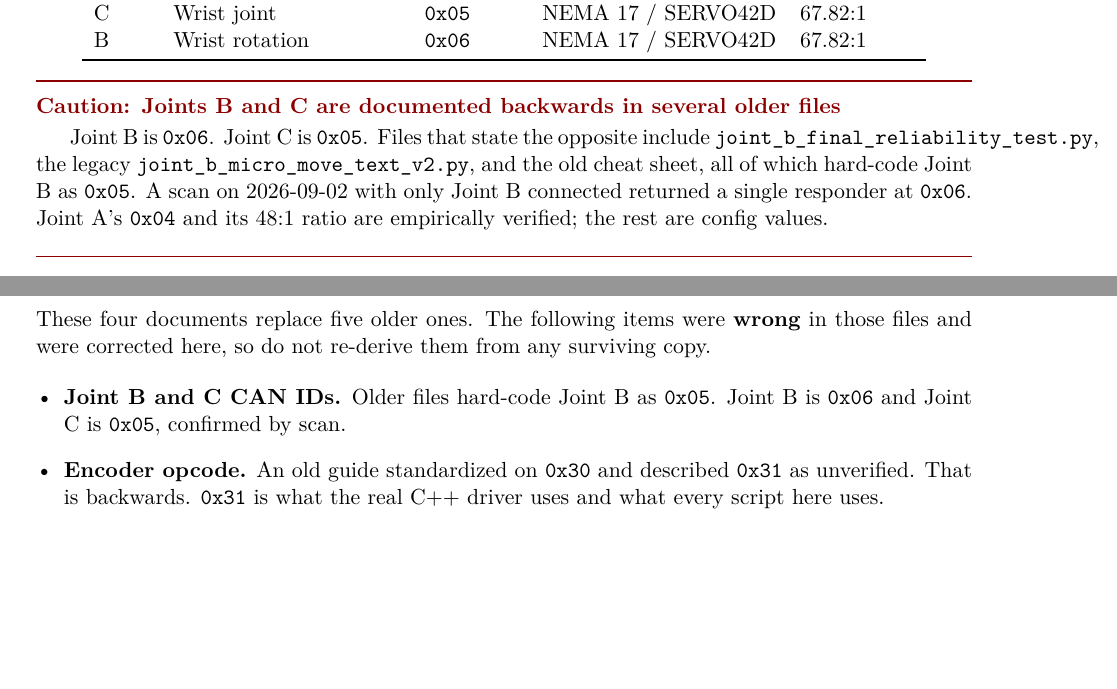
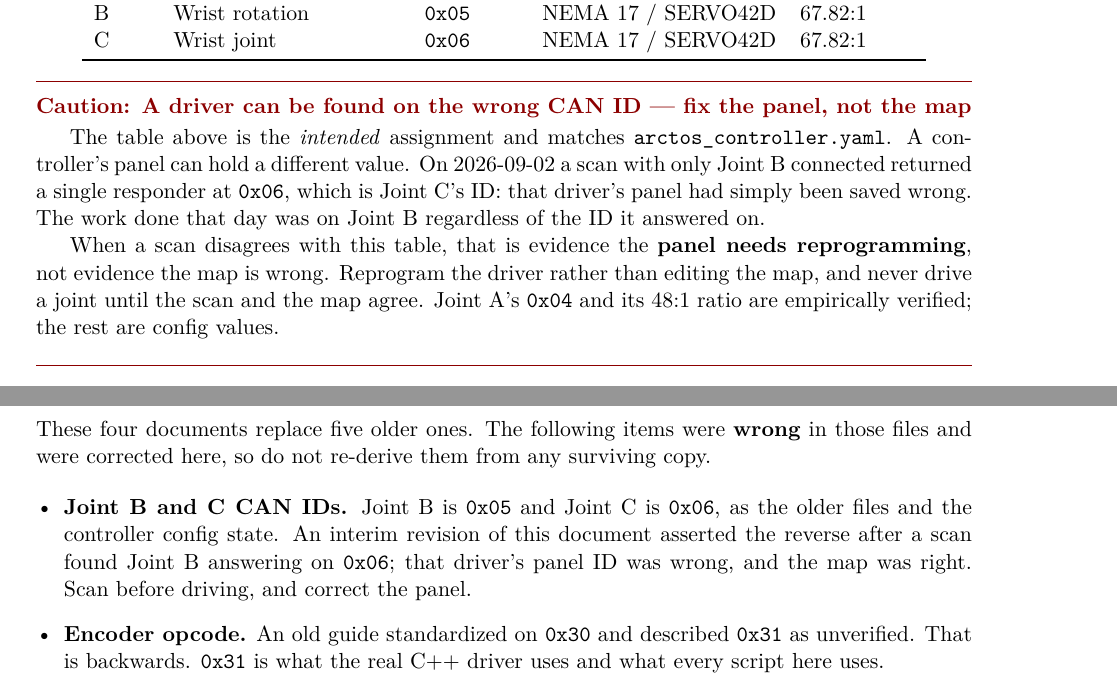
Before and after one commit to mdion2-maker/arctos_can_integration, a LaTeX document (docs/Arctos_CAN_Interface.tex): two parts of pages 4 and 13 of 13, joined at a grey line, cut so that both start at the same text, the shorter picture padded with empty space. Compiled offline with pdfLaTeX.

Commit message:
Revert the B/C CAN ID swap: the map was right, the panel was wrong
The previous commit asserted Joint B is 0x06 and Joint C is 0x05, on the strength
of a bus scan that found a single responder at 0x06 with only Joint B connected.
That inference was wrong. The intended assignment is B on 0x05 and C on 0x06, as
arctos_controller.yaml and the older files had it all along; the driver on Joint B
simply had the wrong CAN ID saved to its panel that day.

The measurements taken on 2026-09-02 were genuinely on Joint B and keep their
label. Only the ID that joint happened to answer on was wrong.

Both documents now frame this as what it is: a scan disagreeing with the map is
evidence the panel needs reprogramming, not evidence the map is wrong. The NEMA 17
SOP sends the reader back to Step 1 to fix the panel rather than carrying on
against the wrong ID.

Co-Authored-By: Claude Opus 5 <noreply@anthropic.com>
Claude-Session: https://claude.ai/code/session_01XTA2BC4LvPNg6ips7xCtBs

```diff
--- a/docs/Arctos_CAN_Interface.tex
+++ b/docs/Arctos_CAN_Interface.tex
@@ -111,19 +111,24 @@ X & Base and waist rotation & \texttt{0x01} & NEMA 23 / SERVO57D & 13.5:1  \\
 Y & not confirmed           & \texttt{0x02} & ---                & 150.0:1 \\
 Z & not confirmed           & \texttt{0x03} & ---                & 150.0:1 \\
 A & Elbow                   & \texttt{0x04} & NEMA 17 / SERVO42D & 48.0:1  \\
-C & Wrist joint             & \texttt{0x05} & NEMA 17 / SERVO42D & 67.82:1 \\
-B & Wrist rotation          & \texttt{0x06} & NEMA 17 / SERVO42D & 67.82:1 \\
+B & Wrist rotation          & \texttt{0x05} & NEMA 17 / SERVO42D & 67.82:1 \\
+C & Wrist joint             & \texttt{0x06} & NEMA 17 / SERVO42D & 67.82:1 \\
 \bottomrule
 \end{tabular}
 \end{center}
 
-\begin{caution}{Joints B and C are documented backwards in several older files}
-Joint B is \texttt{0x06}. Joint C is \texttt{0x05}. Files that state the opposite
-include \texttt{joint\_b\_final\_reliability\_test.py}, the legacy
-\texttt{joint\_b\_micro\_move\_text\_v2.py}, and the old cheat sheet, all of which
-hard-code Joint B as \texttt{0x05}. A scan on 2026-09-02 with only Joint B connected
-returned a single responder at \texttt{0x06}. Joint A's \texttt{0x04} and its 48:1
-ratio are empirically verified; the rest are config values.
+\begin{caution}{A driver can be found on the wrong CAN ID --- fix the panel, not the map}
+The table above is the \emph{intended} assignment and matches
+\texttt{arctos\_controller.yaml}. A controller's panel can hold a different value.
+On 2026-09-02 a scan with only Joint B connected returned a single responder at
+\texttt{0x06}, which is Joint C's ID: that driver's panel had simply been saved
+wrong. The work done that day was on Joint B regardless of the ID it answered on.
+
+When a scan disagrees with this table, that is evidence the \textbf{panel needs
+reprogramming}, not evidence the map is wrong. Reprogram the driver rather than
+editing the map, and never drive a joint until the scan and the map agree. Joint
+A's \texttt{0x04} and its 48:1 ratio are empirically verified; the rest are config
+values.
 \end{caution}
 
 \begin{caution}{Always confirm a CAN ID against real hardware}
@@ -651,9 +656,11 @@ These four documents replace five older ones. The following items were
 any surviving copy.
 
 \begin{itemize}[leftmargin=*]
-    \item \textbf{Joint B and C CAN IDs.} Older files hard-code Joint B as
-          \texttt{0x05}. Joint B is \texttt{0x06} and Joint C is \texttt{0x05},
-          confirmed by scan.
+    \item \textbf{Joint B and C CAN IDs.} Joint B is \texttt{0x05} and Joint C is
+          \texttt{0x06}, as the older files and the controller config state. An
+          interim revision of this document asserted the reverse after a scan found
+          Joint B answering on \texttt{0x06}; that driver's panel ID was wrong, and
+          the map was right. Scan before driving, and correct the panel.
     \item \textbf{Encoder opcode.} An old guide standardized on \texttt{0x30} and
           described \texttt{0x31} as unverified. That is backwards. \texttt{0x31} is
           what the real C++ driver uses and what every script here uses.
```
Also changed, not shown: docs/Nema_17_MKS42D_SOP.tex (+11 -8 lines), docs/Arctos_CAN_Interface.pdf, docs/Nema_17_MKS42D_SOP.pdf.
